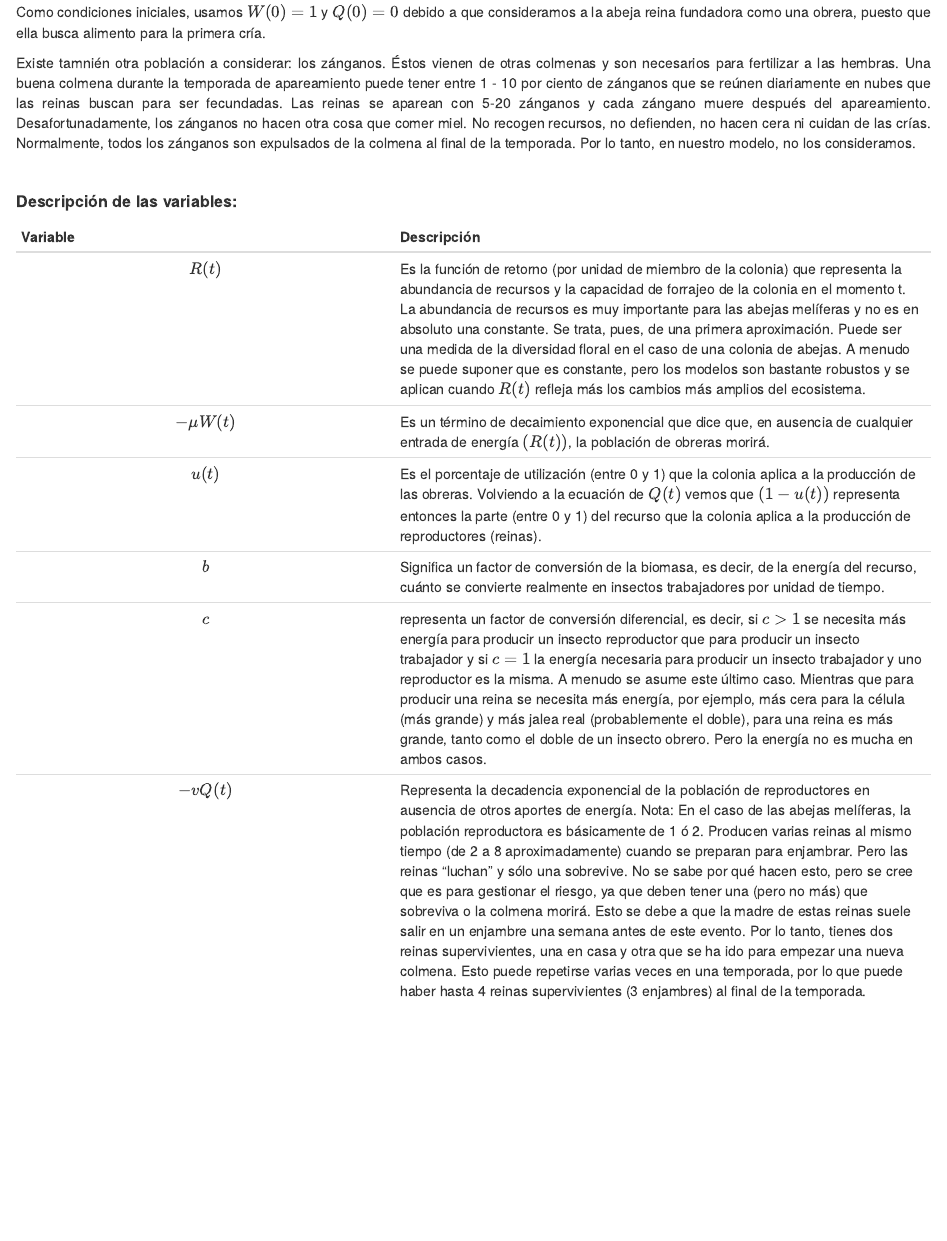
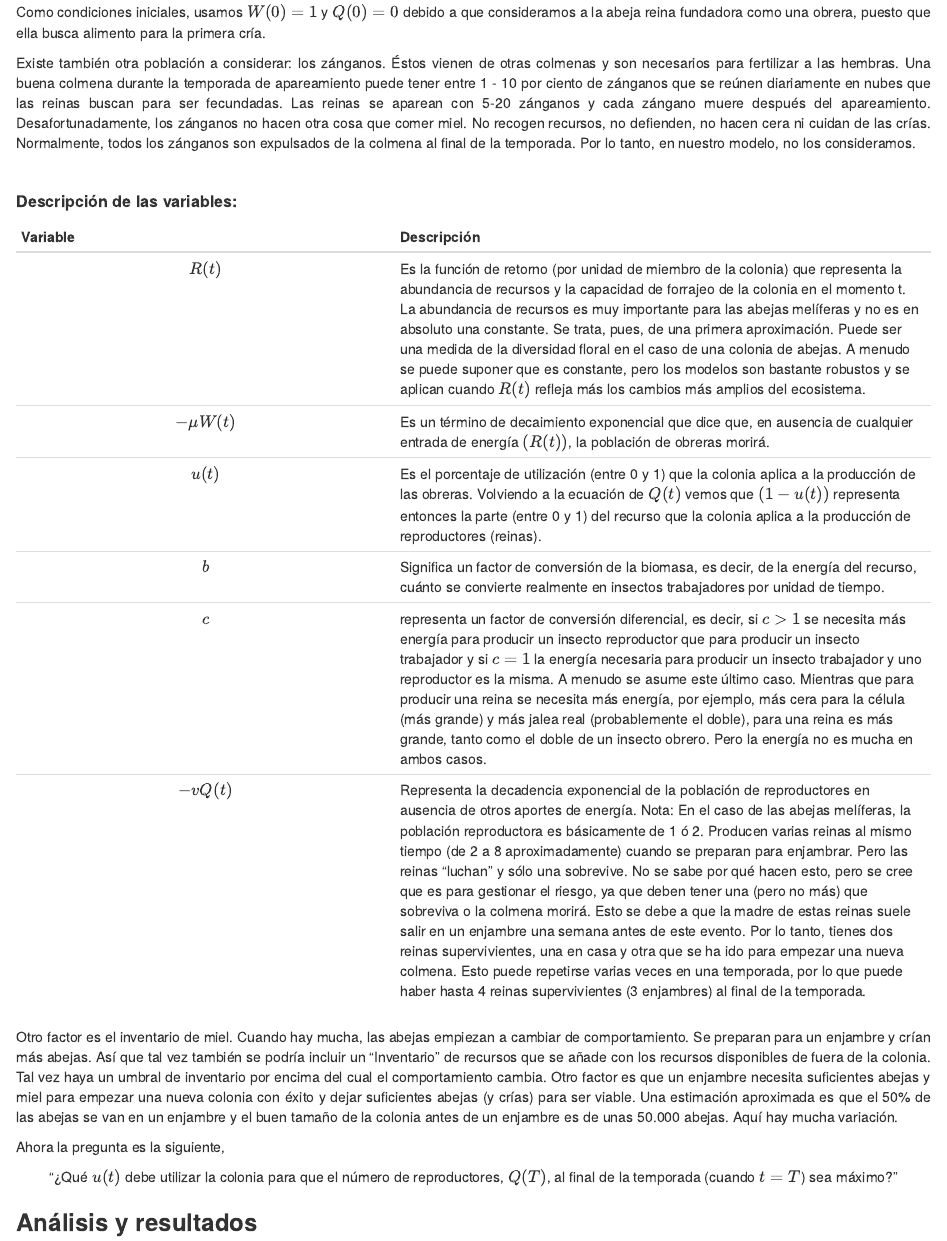
Before and after one commit to JBSspc/Insect-colony-survival-optimization, an R Markdown document (Optimización de la supervivencia de las colonias de insectos.Rmd): the page in a window 1100 px wide, from 580 px down. Rendered offline with R 4.5, knitr and Pandoc, with nearby package versions.

Commit message:
Last paragraphs before analysis

```diff
--- a/Optimización de la supervivencia de las colonias de insectos.Rmd
+++ b/Optimización de la supervivencia de las colonias de insectos.Rmd
@@ -24,7 +24,7 @@ knitr::opts_chunk$set(echo = TRUE)
 <div align = "center"><p>$\frac{dQ(t)}{dt}=b \cdot c \cdot (1-u(t)) \cdot R(t) \cdot W(t) - v \cdot Q(t)$ </br>$\frac{dW(t)}{dt}=b \cdot u(t) \cdot R(t) \cdot W(t) - \mu \cdot W(t)$
 </p></div>
 <div align = "justify"><p>Como condiciones iniciales, usamos $W(0) = 1$ y $Q(0) = 0$ debido a que consideramos a la abeja reina fundadora como una obrera, puesto que ella busca alimento para la primera cría.</p>
-<p>Existe tamnién otra población a considerar: los zánganos. Éstos vienen de otras colmenas y son necesarios para fertilizar a las hembras. Una buena colmena durante la temporada de apareamiento puede tener entre 1 - 10 por ciento de zánganos que se reúnen diariamente en nubes que las reinas buscan para ser fecundadas. Las reinas se aparean con 5-20 zánganos y cada zángano muere después del apareamiento. Desafortunadamente, los zánganos no hacen otra cosa que comer miel. No recogen recursos, no defienden, no hacen cera ni cuidan de las crías. Normalmente, todos los zánganos son expulsados de la colmena al final de la temporada. Por lo tanto, en nuestro modelo, no los consideramos.</p>
+<p>Existe también otra población a considerar: los zánganos. Éstos vienen de otras colmenas y son necesarios para fertilizar a las hembras. Una buena colmena durante la temporada de apareamiento puede tener entre 1 - 10 por ciento de zánganos que se reúnen diariamente en nubes que las reinas buscan para ser fecundadas. Las reinas se aparean con 5-20 zánganos y cada zángano muere después del apareamiento. Desafortunadamente, los zánganos no hacen otra cosa que comer miel. No recogen recursos, no defienden, no hacen cera ni cuidan de las crías. Normalmente, todos los zánganos son expulsados de la colmena al final de la temporada. Por lo tanto, en nuestro modelo, no los consideramos.</p>
 </div></br>
 
 <h5 style ="text-align-left"><strong> Descripción de las variables: </strong></h5>
@@ -36,3 +36,10 @@ knitr::opts_chunk$set(echo = TRUE)
 |$b$|Significa un factor de conversión de la biomasa, es decir, de la energía del recurso, cuánto se convierte realmente en insectos trabajadores por unidad de tiempo.|
 |$c$|representa un factor de conversión diferencial, es decir, si $c > 1$ se necesita más energía para producir un insecto reproductor que para producir un insecto trabajador y si $c = 1$ la energía necesaria para producir un insecto trabajador y uno reproductor es la misma. A menudo se asume este último caso. Mientras que para producir una reina se necesita más energía, por ejemplo, más cera para la célula (más grande) y más jalea real (probablemente el doble), para una reina es más grande, tanto como el doble de un insecto obrero. Pero la energía no es mucha en ambos casos.|
 |$-vQ(t)$|Representa la decadencia exponencial de la población de reproductores en ausencia de otros aportes de energía. Nota: En el caso de las abejas melíferas, la población reproductora es básicamente de 1 ó 2. Producen varias reinas al mismo tiempo (de 2 a 8 aproximadamente) cuando se preparan para enjambrar. Pero las reinas "luchan" y sólo una sobrevive. No se sabe por qué hacen esto, pero se cree que es para gestionar el riesgo, ya que deben tener una (pero no más) que sobreviva o la colmena morirá. Esto se debe a que la madre de estas reinas suele salir en un enjambre una semana antes de este evento. Por lo tanto, tienes dos reinas supervivientes, una en casa y otra que se ha ido para empezar una nueva colmena. Esto puede repetirse varias veces en una temporada, por lo que puede haber hasta 4 reinas supervivientes (3 enjambres) al final de la temporada.|
+
+<div align = "justify"><p>Otro factor es el inventario de miel. Cuando hay mucha, las abejas empiezan a cambiar de comportamiento. Se preparan para un enjambre y crían más abejas. Así que tal vez también se podría incluir un "Inventario" de recursos que se añade con los recursos disponibles de fuera de la colonia. Tal vez haya un umbral de inventario por encima del cual el comportamiento cambia. Otro factor es que un enjambre necesita suficientes abejas y miel para empezar una nueva colonia con éxito y dejar suficientes abejas (y crías) para ser viable. Una estimación aproximada es que el 50% de las abejas se van en un enjambre y el buen tamaño de la colonia antes de un enjambre es de unas 50.000 abejas. Aquí hay mucha variación.</p><p>Ahora la pregunta es la siguiente,</p>
+</div>
+<div align = "center">"¿Qué $u(t)$ debe utilizar la colonia para que el número de reproductores, $Q(T)$, al final de la temporada (cuando $t = T$) sea máximo?" </div>
+
+
+<h3 style = "text-align-left"><strong>Análisis y resultados</strong></h3></br>
```
Also changed, not shown: Optimización-de-la-supervivencia-de-las-colonias-de-insectos.html.
